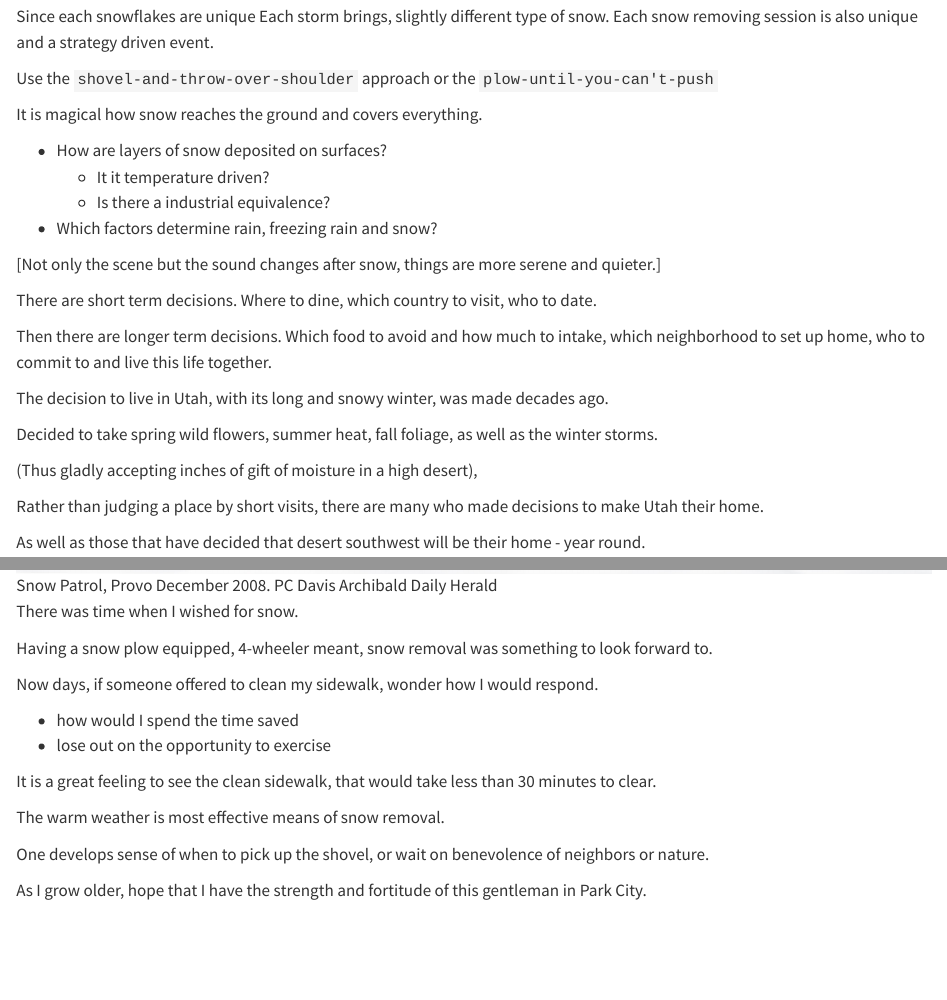
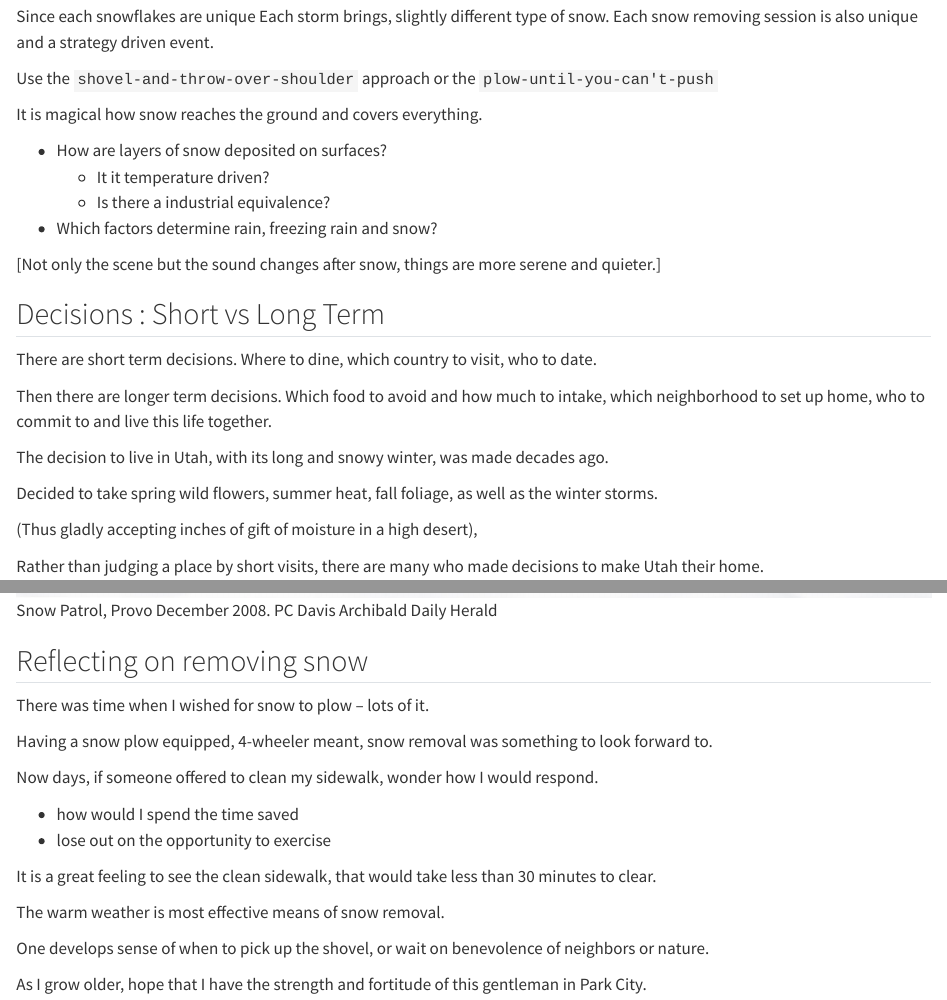
Before and after one commit to oakhi/Life-Begins-When, a Quarto document (posts/20230223 gift from above/index.qmd): the page in a window 1100 px wide, from 440 px down, and a second part further down, joined at a grey line. Rendered offline with R 4.5, knitr and Pandoc in place of Quarto, with nearby package versions.

Commit message:
add headlines

```diff
--- a/posts/20230223 gift from above/index.qmd
+++ b/posts/20230223 gift from above/index.qmd
@@ -5 +3,0 @@ date: "2023-02-23"
-categories: [gratitude, neighbors]
@@ -6,3 +5,4 @@ categories: [gratitude, neighbors]
+categories: [gratitude, decisions]
 image: "IMAG0997.jpg"
 ---
 
@@ -34,6 +34,8 @@ It is magical how snow reaches the ground and covers everything.
 
 [Not only the scene but the sound changes after snow, things are more serene and quieter.]
 
+## Decisions : Short vs Long Term
+
 There are short term decisions. Where to dine, which country to visit, who to date.
 
 Then there are longer term decisions. Which food to avoid and how much to intake, which neighborhood to set up home, who to commit to and live this life together.
@@ -58,7 +60,9 @@ As my sister in Arizona says,
 
 ![Snow Patrol, Provo December 2008. PC Davis Archibald Daily Herald](images/IMG_7738.JPG)
 
-There was time when I wished for snow.
+## Reflecting on removing snow
+
+There was time when I wished for snow to plow -- lots of it.
 
 Having a snow plow equipped, 4-wheeler meant, snow removal was something to look forward to.
 
```
Also changed, not shown: docs/search.json, posts/20230223 gift from above/index.qmd (2 more changed lines), 4 other files.
